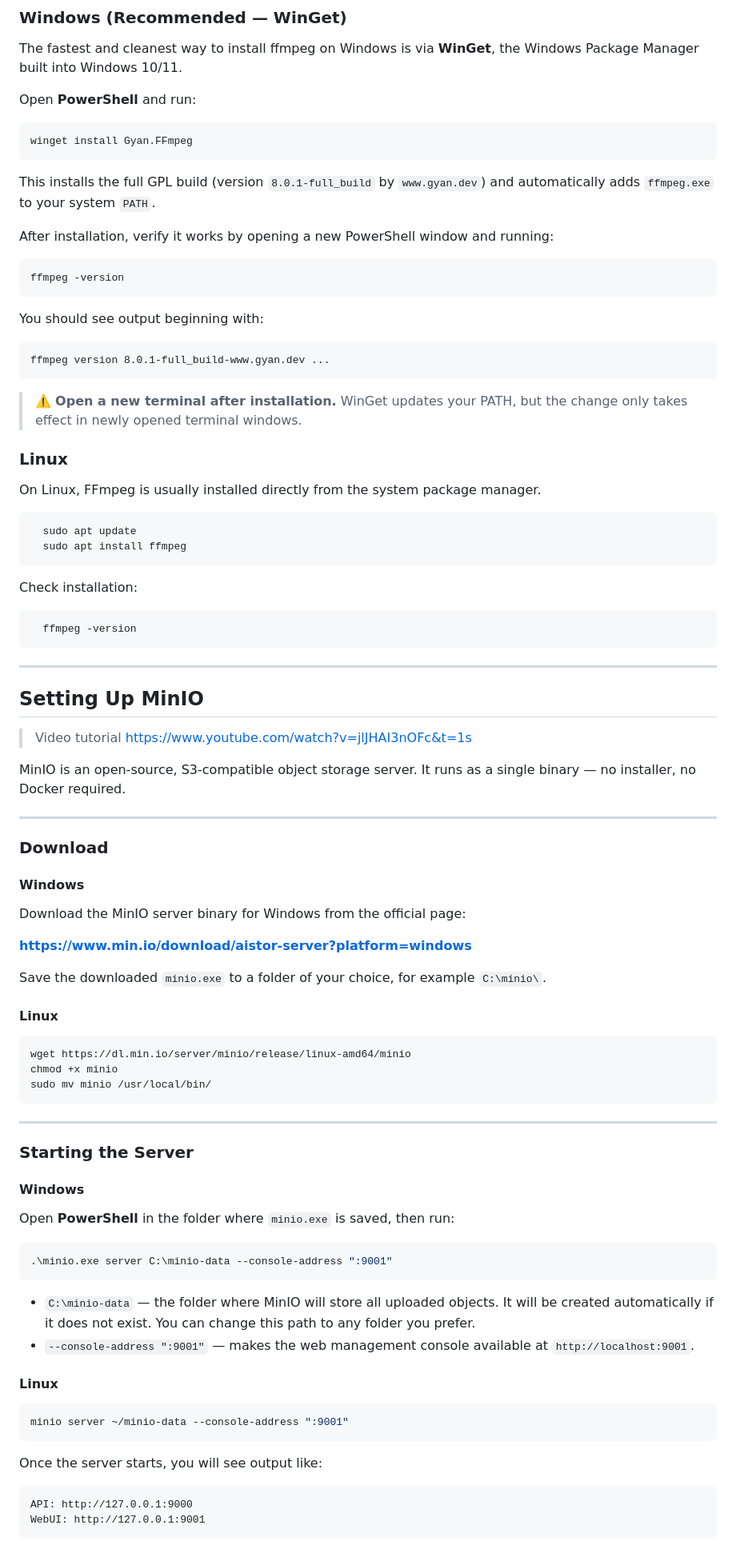
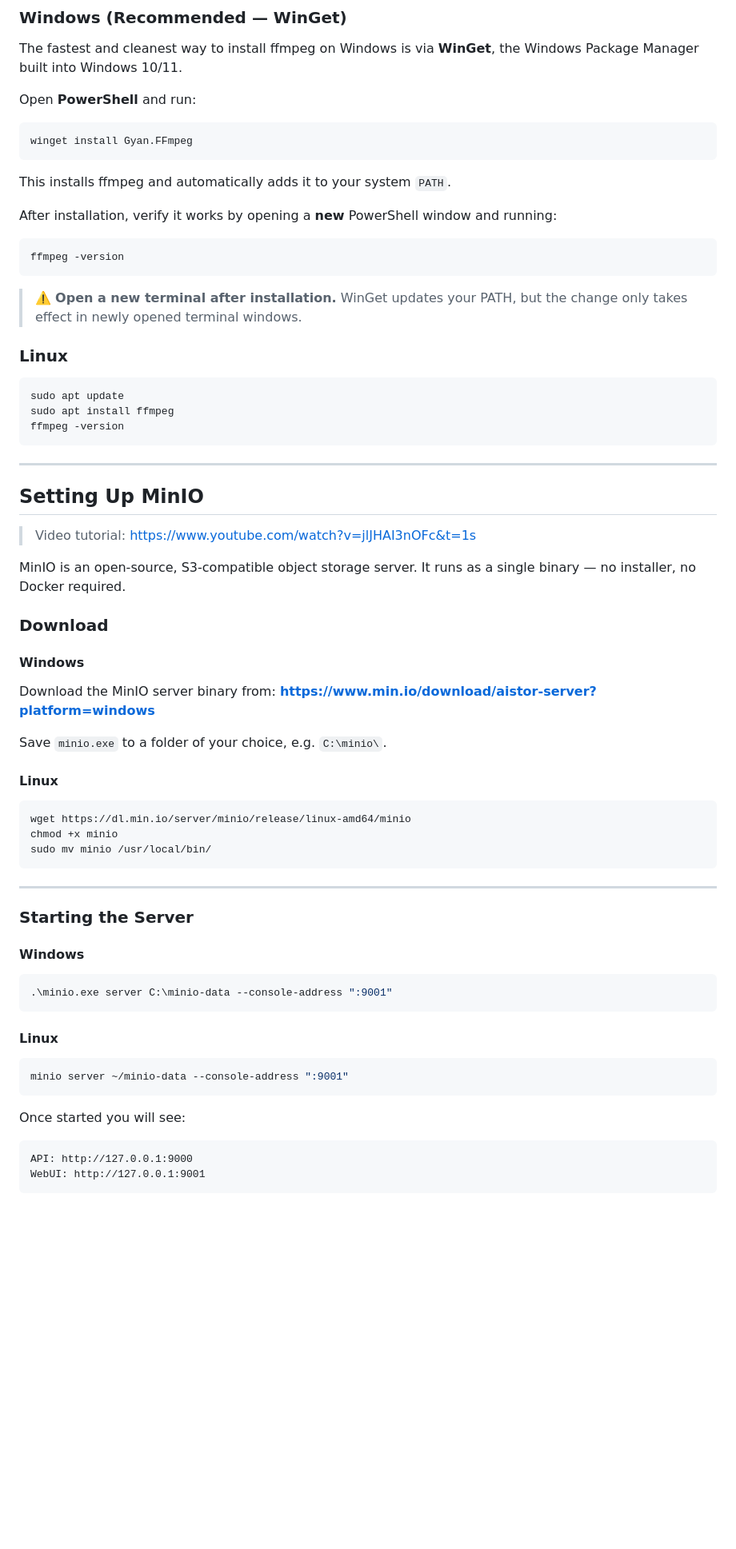
Before and after one commit to mmisajlovska/youtube_transcripter, a Markdown page: README.md, the part around one of its changes. Shown at 80% size. GitHub-like rendering; blank space fills up the shorter version.

````diff
--- a/README.md
+++ b/README.md
@@ -303,52 +320,40 @@ Open **PowerShell** and run:
 winget install Gyan.FFmpeg
 ```
 
-This installs the full GPL build (version `8.0.1-full_build` by `www.gyan.dev`) and automatically adds `ffmpeg.exe` to your system `PATH`.
+This installs ffmpeg and automatically adds it to your system `PATH`.
 
-After installation, verify it works by opening a new PowerShell window and running:
+After installation, verify it works by opening a **new** PowerShell window and running:
 
 ```powershell
 ffmpeg -version
 ```
 
-You should see output beginning with:
-```
-ffmpeg version 8.0.1-full_build-www.gyan.dev ...
-```
 > ⚠️ **Open a new terminal after installation.** WinGet updates your PATH, but the change only takes effect in newly opened terminal windows.
+
 ### Linux
 
-On Linux, FFmpeg is usually installed directly from the system package manager.
-
 ```bash
-  sudo apt update
-  sudo apt install ffmpeg
-```
-
-Check installation:
-```bash
-  ffmpeg -version
+sudo apt update
+sudo apt install ffmpeg
+ffmpeg -version
 ```
 
 ---
 
 ## Setting Up MinIO
 
-> Video tutorial https://www.youtube.com/watch?v=jlJHAI3nOFc&t=1s
+> Video tutorial: https://www.youtube.com/watch?v=jlJHAI3nOFc&t=1s
 
 MinIO is an open-source, S3-compatible object storage server. It runs as a single binary — no installer, no Docker required.
-
----
 
 ### Download
 
 #### Windows
 
-Download the MinIO server binary for Windows from the official page:
-
+Download the MinIO server binary from:
 **[https://www.min.io/download/aistor-server?platform=windows](https://www.min.io/download/aistor-server?platform=windows)**
 
-Save the downloaded `minio.exe` to a folder of your choice, for example `C:\minio\`.
+Save `minio.exe` to a folder of your choice, e.g. `C:\minio\`.
 
 #### Linux
 
@@ -364,14 +369,9 @@ sudo mv minio /usr/local/bin/
 
 #### Windows
 
-Open **PowerShell** in the folder where `minio.exe` is saved, then run:
-
 ```powershell
 .\minio.exe server C:\minio-data --console-address ":9001"
 ```
-
-- `C:\minio-data` — the folder where MinIO will store all uploaded objects. It will be created automatically if it does not exist. You can change this path to any folder you prefer.
-- `--console-address ":9001"` — makes the web management console available at `http://localhost:9001`.
 
 #### Linux
 
@@ -379,7 +379,7 @@ Open **PowerShell** in the folder where `minio.exe` is saved, then run:
 minio server ~/minio-data --console-address ":9001"
 ```
 
-Once the server starts, you will see output like:
+Once started you will see:
 
 ```
 API: http://127.0.0.1:9000
````
Also changed, not shown: other parts of README.md (+93 -74 lines).
